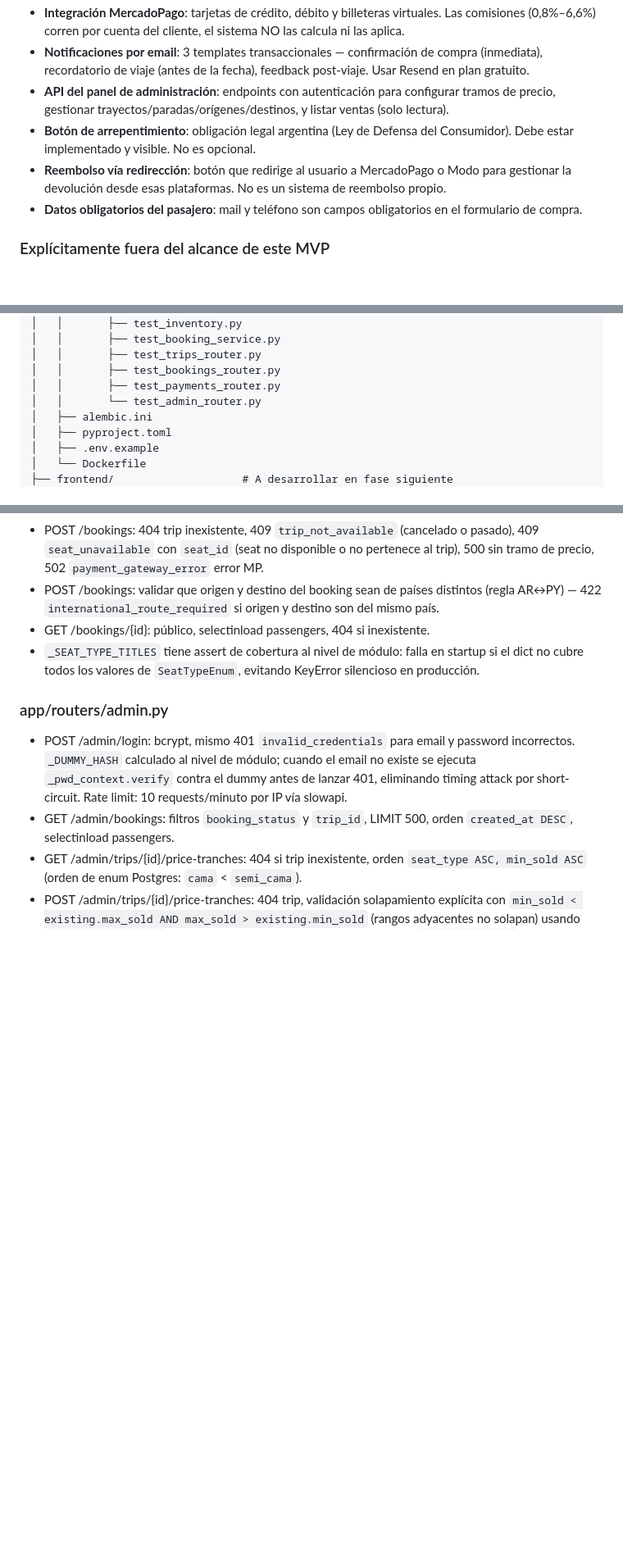
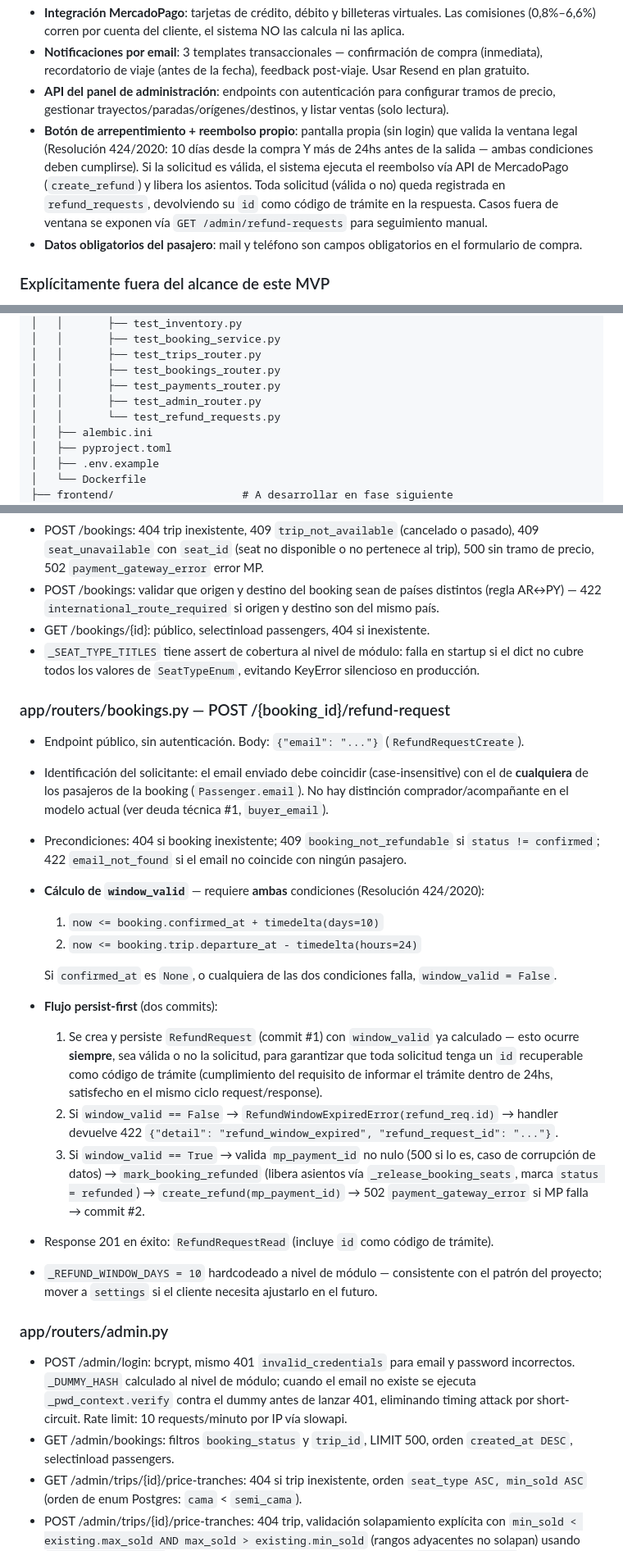
Before and after one commit to lucasleis/CruceroDelEste, a Markdown page: CLAUDE.md, 3 parts joined by grey strips. Shown at 82% size. GitHub-like rendering; blank space fills up the shorter version.

Commit message:
Implement refund request feature and update models
Add refund request functionality and update related models and tests.

```diff
--- a/CLAUDE.md
+++ b/CLAUDE.md
@@ -57,8 +57,7 @@ No leas `app/routers/` completo al inicio — leé solo el router en el que vaya
 - **Integración MercadoPago**: tarjetas de crédito, débito y billeteras virtuales. Las comisiones (0,8%–6,6%) corren por cuenta del cliente, el sistema NO las calcula ni las aplica.
 - **Notificaciones por email**: 3 templates transaccionales — confirmación de compra (inmediata), recordatorio de viaje (antes de la fecha), feedback post-viaje. Usar Resend en plan gratuito.
 - **API del panel de administración**: endpoints con autenticación para configurar tramos de precio, gestionar trayectos/paradas/orígenes/destinos, y listar ventas (solo lectura).
-- **Botón de arrepentimiento**: obligación legal argentina (Ley de Defensa del Consumidor). Debe estar implementado y visible. No es opcional.
-- **Reembolso vía redirección**: botón que redirige al usuario a MercadoPago o Modo para gestionar la devolución desde esas plataformas. No es un sistema de reembolso propio.
+- **Botón de arrepentimiento + reembolso propio**: pantalla propia (sin login) que valida la ventana legal (Resolución 424/2020: 10 días desde la compra Y más de 24hs antes de la salida — ambas condiciones deben cumplirse). Si la solicitud es válida, el sistema ejecuta el reembolso vía API de MercadoPago (`create_refund`) y libera los asientos. Toda solicitud (válida o no) queda registrada en `refund_requests`, devolviendo su `id` como código de trámite en la respuesta. Casos fuera de ventana se exponen vía `GET /admin/refund-requests` para seguimiento manual.
 - **Datos obligatorios del pasajero**: mail y teléfono son campos obligatorios en el formulario de compra.
 
 ### Explícitamente fuera del alcance de este MVP
@@ -198,7 +197,8 @@ ExpresRioParana/
 │   │       ├── test_trips_router.py
 │   │       ├── test_bookings_router.py
 │   │       ├── test_payments_router.py
-│   │       └── test_admin_router.py
+│   │       ├── test_admin_router.py
+│   │       └── test_refund_requests.py
 │   ├── alembic.ini
 │   ├── pyproject.toml
 │   ├── .env.example
@@ -452,6 +469,23 @@ Orden obligatorio: extraer data_id → x_request_id → verify_signature → par
 - GET /bookings/{id}: público, selectinload passengers, 404 si inexistente.
 - `_SEAT_TYPE_TITLES` tiene assert de cobertura al nivel de módulo: falla en startup si el dict no cubre todos los valores de `SeatTypeEnum`, evitando KeyError silencioso en producción.
 
+### app/routers/bookings.py — POST /{booking_id}/refund-request
+
+- Endpoint público, sin autenticación. Body: `{"email": "..."}` (`RefundRequestCreate`).
+- Identificación del solicitante: el email enviado debe coincidir (case-insensitive) con el de **cualquiera** de los pasajeros de la booking (`Passenger.email`). No hay distinción comprador/acompañante en el modelo actual (ver deuda técnica #1, `buyer_email`).
+- Precondiciones: 404 si booking inexistente; 409 `booking_not_refundable` si `status != confirmed`; 422 `email_not_found` si el email no coincide con ningún pasajero.
+- **Cálculo de `window_valid`** — requiere **ambas** condiciones (Resolución 424/2020):
+  1. `now <= booking.confirmed_at + timedelta(days=10)`
+  2. `now <= booking.trip.departure_at - timedelta(hours=24)`
+
+  Si `confirmed_at` es `None`, o cualquiera de las dos condiciones falla, `window_valid = False`.
+- **Flujo persist-first** (dos commits):
+  1. Se crea y persiste `RefundRequest` (commit #1) con `window_valid` ya calculado — esto ocurre **siempre**, sea válida o no la solicitud, para garantizar que toda solicitud tenga un `id` recuperable como código de trámite (cumplimiento del requisito de informar el trámite dentro de 24hs, satisfecho en el mismo ciclo request/response).
+  2. Si `window_valid == False` → `RefundWindowExpiredError(refund_req.id)` → handler devuelve 422 `{"detail": "refund_window_expired", "refund_request_id": "..."}`.
+  3. Si `window_valid == True` → valida `mp_payment_id` no nulo (500 si lo es, caso de corrupción de datos) → `mark_booking_refunded` (libera asientos vía `_release_booking_seats`, marca `status = refunded`) → `create_refund(mp_payment_id)` → 502 `payment_gateway_error` si MP falla → commit #2.
+- Response 201 en éxito: `RefundRequestRead` (incluye `id` como código de trámite).
+- `_REFUND_WINDOW_DAYS = 10` hardcodeado a nivel de módulo — consistente con el patrón del proyecto; mover a `settings` si el cliente necesita ajustarlo en el futuro.
+
 ### app/routers/admin.py
 
 - POST /admin/login: bcrypt, mismo 401 `invalid_credentials` para email y password incorrectos. `_DUMMY_HASH` calculado al nivel de módulo; cuando el email no existe se ejecuta `_pwd_context.verify` contra el dummy antes de lanzar 401, eliminando timing attack por short-circuit. Rate limit: 10 requests/minuto por IP vía slowapi.
```
Also changed, not shown: other parts of CLAUDE.md (+25 -2 lines).
